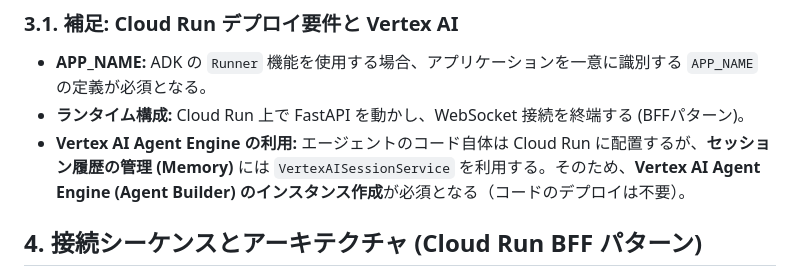
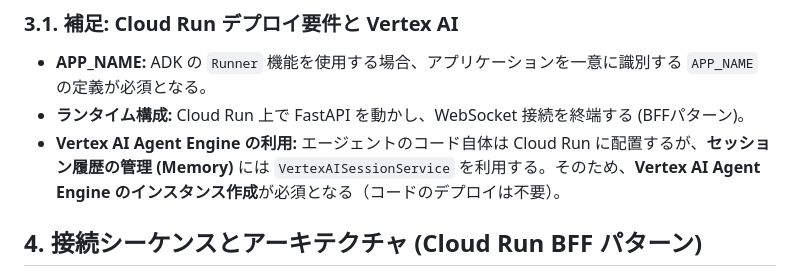
Before and after one commit to YUMA-S81128/coco-ai-bidi-streaming, a Markdown page: AGENTS.md, the part around the change. Drawn GitHub-style.

```diff
--- a/AGENTS.md
+++ b/AGENTS.md
@@ -42,7 +42,7 @@
 ### 3.1. 補足: Cloud Run デプロイ要件と Vertex AI
 - **APP_NAME:** ADK の `Runner` 機能を使用する場合、アプリケーションを一意に識別する `APP_NAME` の定義が必須となる。
 - **ランタイム構成:** Cloud Run 上で FastAPI を動かし、WebSocket 接続を終端する (BFFパターン)。
-- **Vertex AI Agent Engine の利用:** エージェントのコード自体は Cloud Run に配置するが、**セッション履歴の管理 (Memory)** には `VertexAISessionService` を利用する。そのため、**Vertex AI Agent Engine (Agent Builder) のインスタンス作成**が必須となる（コードのデプロイは不要）。
+- **Vertex AI Agent Engine の利用:** エージェントのコード自体は Cloud Run に配置するが、**セッション履歴の管理 (Memory)** には `VertexAISessionService` を利用する。そのため、**Vertex AI Agent Engine のインスタンス作成**が必須となる（コードのデプロイは不要）。
 
 
 ## 4. 接続シーケンスとアーキテクチャ (Cloud Run BFF パターン)
```
Also changed, not shown: README.md (+27 -10 lines).
